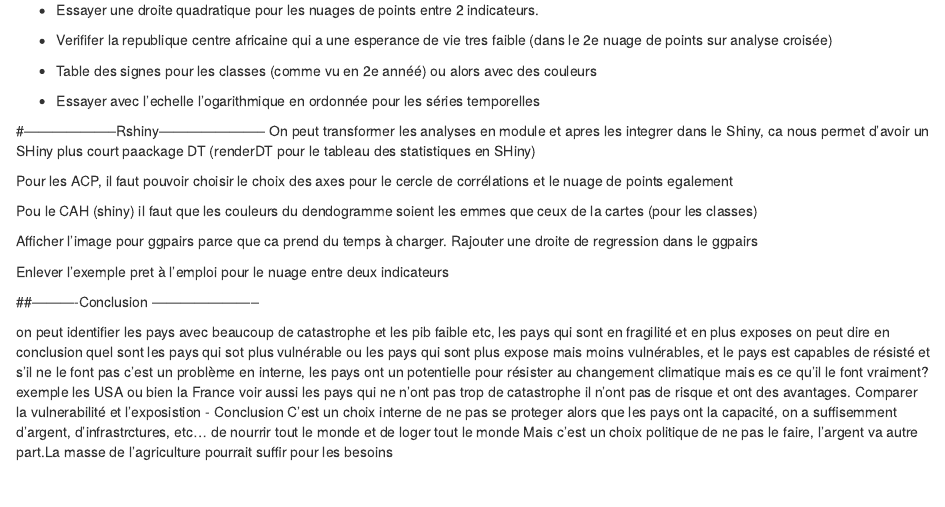
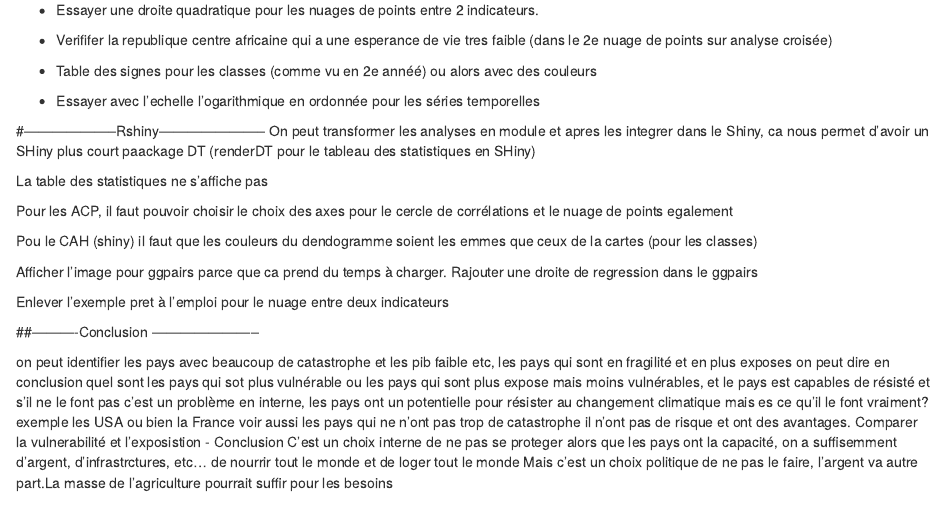
Before and after one commit to Fortunato20/SAE5-EMS-01, an R Markdown document (SAE5.EMS.01.Rmd): the page in a window 1100 px wide, from 4930 px down. Rendered offline with R 4.5, knitr and Pandoc, with nearby package versions; drawn as R Markdown's standard HTML page in place of the format the file asks for; code that draws random numbers runs with fixed seeds of ours; some code elsewhere in the file could not run offline; column names are cleaned by a stand-in for the janitor package.

Commit message:
Update SAE5.EMS.01.Rmd

```diff
--- a/SAE5.EMS.01.Rmd
+++ b/SAE5.EMS.01.Rmd
@@ -1166,6 +1166,8 @@ Choix : avec le logarithme.
 On peut transformer les analyses en module et apres les integrer dans le Shiny, ca nous permet d'avoir un SHiny plus court
  paackage DT (renderDT pour le tableau des statistiques en SHiny)
 
+La table des statistiques ne s'affiche pas
+
 Pour les ACP, il faut pouvoir choisir le choix des axes pour le cercle de corrélations et le nuage de points egalement
 
 Pou le CAH (shiny) il faut que les couleurs du dendogramme soient les emmes que ceux de la cartes (pour les classes)
```
